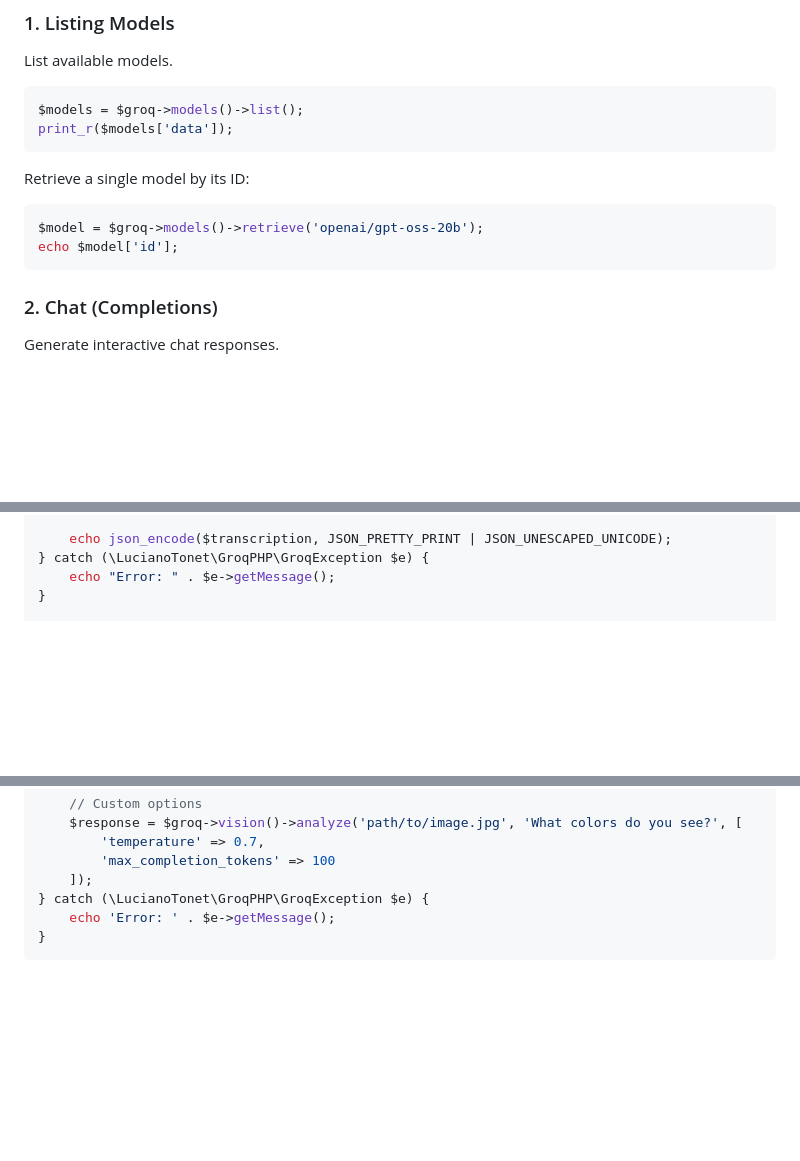
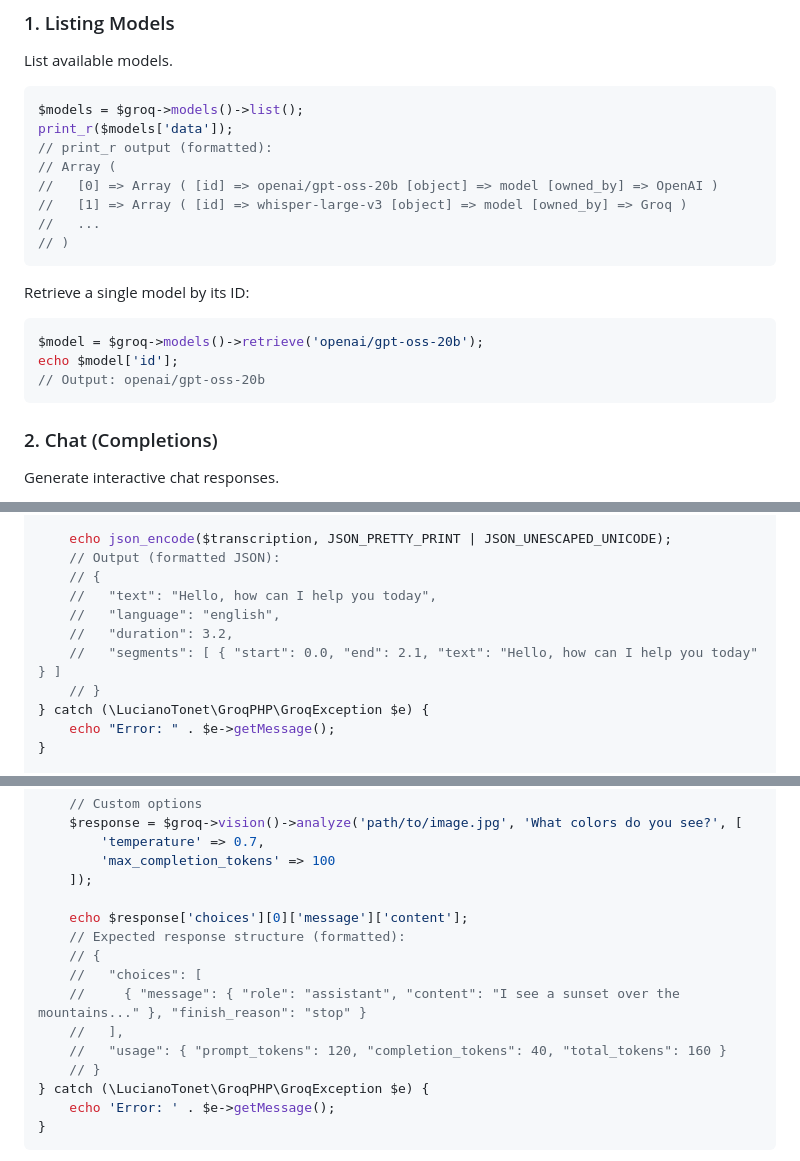
Before and after one commit to lucianotonet/groq-php, a Markdown page: README.md, 3 parts joined by grey strips. Rendered like a GitHub page; blank space fills up the shorter version.

````diff
--- a/README.md
+++ b/README.md
@@ -57,6 +57,12 @@ List available models.
 ```php
 $models = $groq->models()->list();
 print_r($models['data']);
+// print_r output (formatted):
+// Array (
+//   [0] => Array ( [id] => openai/gpt-oss-20b [object] => model [owned_by] => OpenAI )
+//   [1] => Array ( [id] => whisper-large-v3 [object] => model [owned_by] => Groq )
+//   ...
+// )
 ```
 
 Retrieve a single model by its ID:
@@ -64,6 +70,7 @@ Retrieve a single model by its ID:
 ```php
 $model = $groq->models()->retrieve('openai/gpt-oss-20b');
 echo $model['id'];
+// Output: openai/gpt-oss-20b
 ```
 
 ### 2. Chat (Completions)
@@ -263,6 +318,13 @@ try {
     ]);
 
     echo json_encode($transcription, JSON_PRETTY_PRINT | JSON_UNESCAPED_UNICODE);
+    // Output (formatted JSON):
+    // {
+    //   "text": "Hello, how can I help you today",
+    //   "language": "english",
+    //   "duration": 3.2,
+    //   "segments": [ { "start": 0.0, "end": 2.1, "text": "Hello, how can I help you today" } ]
+    // }
 } catch (\LucianoTonet\GroqPHP\GroqException $e) {
     echo "Error: " . $e->getMessage();
 }
@@ -350,6 +415,15 @@ try {
         'temperature' => 0.7,
         'max_completion_tokens' => 100
     ]);
+
+    echo $response['choices'][0]['message']['content'];
+    // Expected response structure (formatted):
+    // {
+    //   "choices": [
+    //     { "message": { "role": "assistant", "content": "I see a sunset over the mountains..." }, "finish_reason": "stop" }
+    //   ],
+    //   "usage": { "prompt_tokens": 120, "completion_tokens": 40, "total_tokens": 160 }
+    // }
 } catch (\LucianoTonet\GroqPHP\GroqException $e) {
     echo 'Error: ' . $e->getMessage();
 }
````
Also changed, not shown: other parts of README.md (+98 -21 lines).
